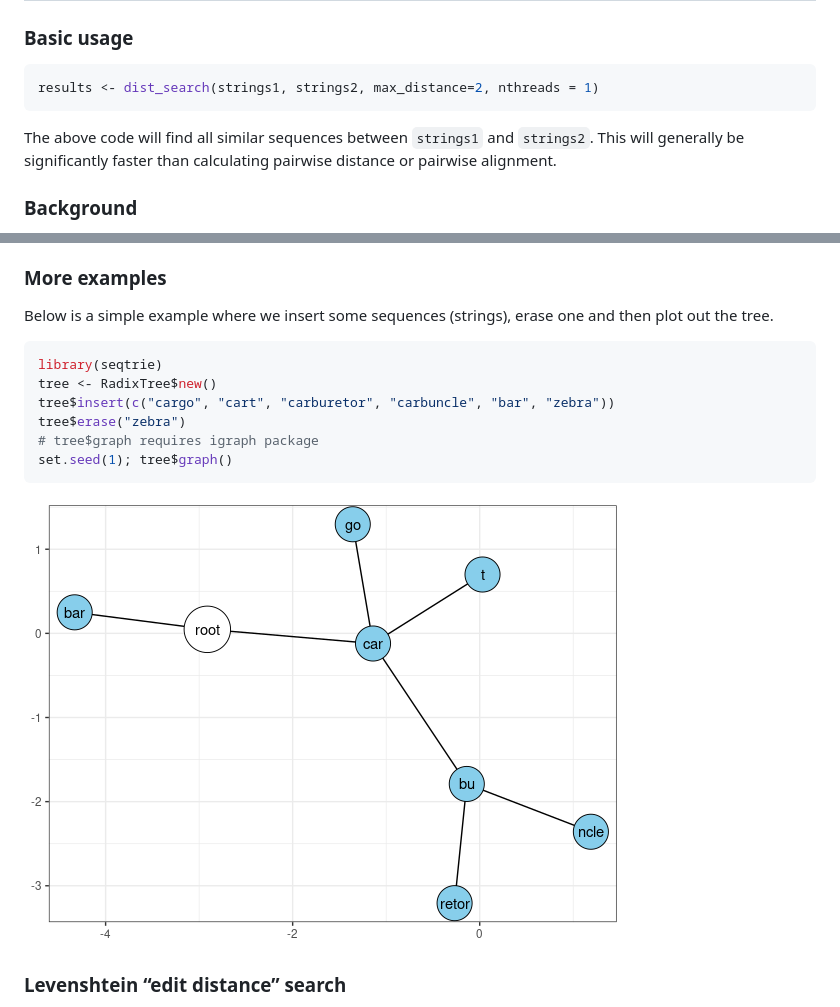
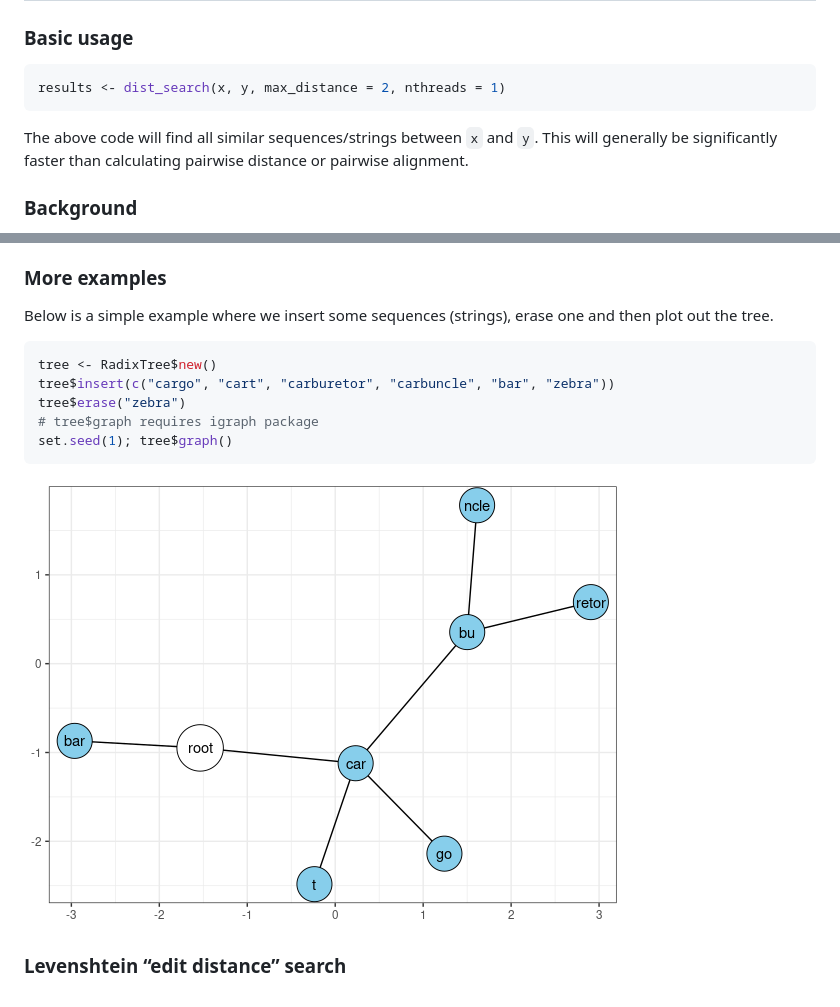
Before and after one commit to cran/seqtrie, a Markdown page: README.md, 2 parts joined by grey strips. Rendered like a GitHub page; pictures changed too: vignettes/simple_tree.png.

````diff
--- a/README.md
+++ b/README.md
@@ -4,11 +4,11 @@ seqtrie
 ### Basic usage
 
 ``` r
-results <- dist_search(strings1, strings2, max_distance=2, nthreads = 1)
+results <- dist_search(x, y, max_distance = 2, nthreads = 1)
 ```
 
-The above code will find all similar sequences between `strings1` and
-`strings2`. This will generally be significantly faster than calculating
+The above code will find all similar sequences/strings between `x` and
+`y`. This will generally be significantly faster than calculating
 pairwise distance or pairwise alignment.
 
 ### Background
@@ -60,7 +60,6 @@ Below is a simple example where we insert some sequences (strings),
 erase one and then plot out the tree.
 
 ``` r
-library(seqtrie)
 tree <- RadixTree$new()
 tree$insert(c("cargo", "cart", "carburetor", "carbuncle", "bar", "zebra"))
 tree$erase("zebra")
````
Also changed, not shown: other parts of README.md (+5 -5 lines), 13 other files.
